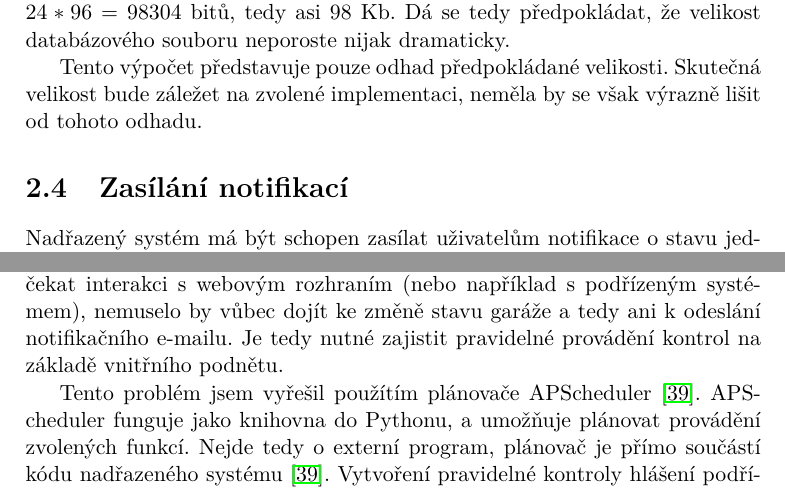
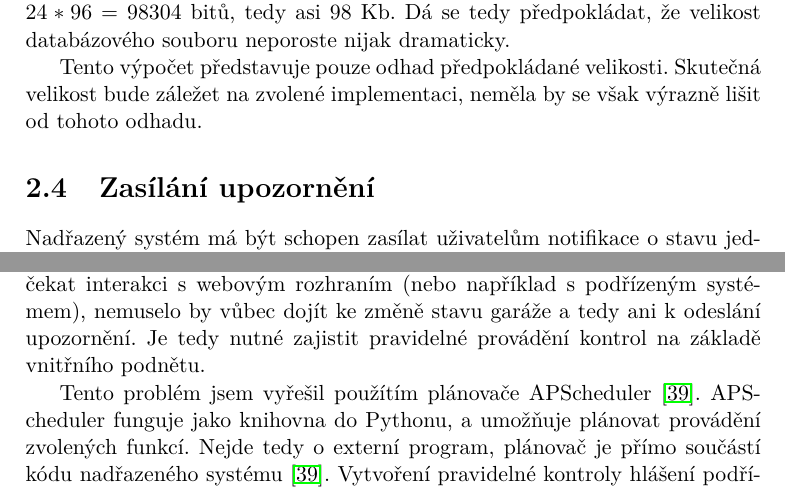
Before and after one commit to ggljzr/mi-dip, a LaTeX thesis (DP_Cervenka_Ondrej_2018.tex, which reads chapters/analyza.tex, chapters/implementace.tex): two parts of pages 31 and 55 of 83, joined at a grey line, cut so that both start at the same text. Compiled offline with pdfLaTeX.

Commit message:
slight changes

```diff
--- a/chapters/analyza.tex
+++ b/chapters/analyza.tex
@@ -254,7 +254,7 @@ Tento výpočet představuje pouze odhad předpokládané velikosti. Skutečná
 
 %v implementaci este popsat zmeny voproti tomuhle vodhadu, mozna taky doplnit aktualizovanej vypocet
 
-\section{Zasílání notifikací}
+\section{Zasílání upozornění}
 \label{sec:an_notify}
 
 Nadřazený systém má být schopen zasílat uživatelům notifikace o~stavu jednotlivých garáží. Notifikace mohou informovat o~důležité události (například detekce kouře) nebo o~výpadku podřízeného systému (v~případě promeškání plánovaného kontrolního hlášení).
--- a/chapters/implementace.tex
+++ b/chapters/implementace.tex
@@ -57,7 +57,7 @@ V~databázi nadřazeného systému je potřeba pravidelně provádět kontrolu,
 
 Aplikace nadřazeného systému nemá v~zásadě možnost, jak tuto kontrolu sama iniciovat, neboť pouze reaguje na příchozí požadavky (od uživatele či podřízeného systému). Provedení kontroly může být důsledkem takového požadavku, například pokud uživatel otevře hlavní stránku webového rozhraní.
 
-Provádět kontrolu hlášení pouze v~reakci na vnější podnět však není dostatečné. Pokud by nadřazený systém musel pro provedení kontroly hlášení čekat interakci s~webovým rozhraním (nebo například s~podřízeným systémem), nemuselo by vůbec dojít ke změně stavu garáže a tedy ani k~odeslání notifikačního e-mailu. Je tedy nutné zajistit pravidelné provádění kontrol na základě vnitřního podnětu.
+Provádět kontrolu hlášení pouze v~reakci na vnější podnět však není dostatečné. Pokud by nadřazený systém musel pro provedení kontroly hlášení čekat interakci s~webovým rozhraním (nebo například s~podřízeným systémem), nemuselo by vůbec dojít ke změně stavu garáže a tedy ani k~odeslání upozornění. Je tedy nutné zajistit pravidelné provádění kontrol na základě vnitřního podnětu.
 
 Tento problém jsem vyřešil použítím plánovače APScheduler \cite{apscheduler}. APScheduler funguje jako knihovna do Pythonu, a umožňuje plánovat provádění zvolených funkcí. Nejde tedy o~externí program, plánovač je přímo součástí kódu nadřazeného systému \cite{apscheduler}. Vytvoření pravidelné kontroly hlášení podřízených systémů je implementováno tímto způsobem:
 
```
